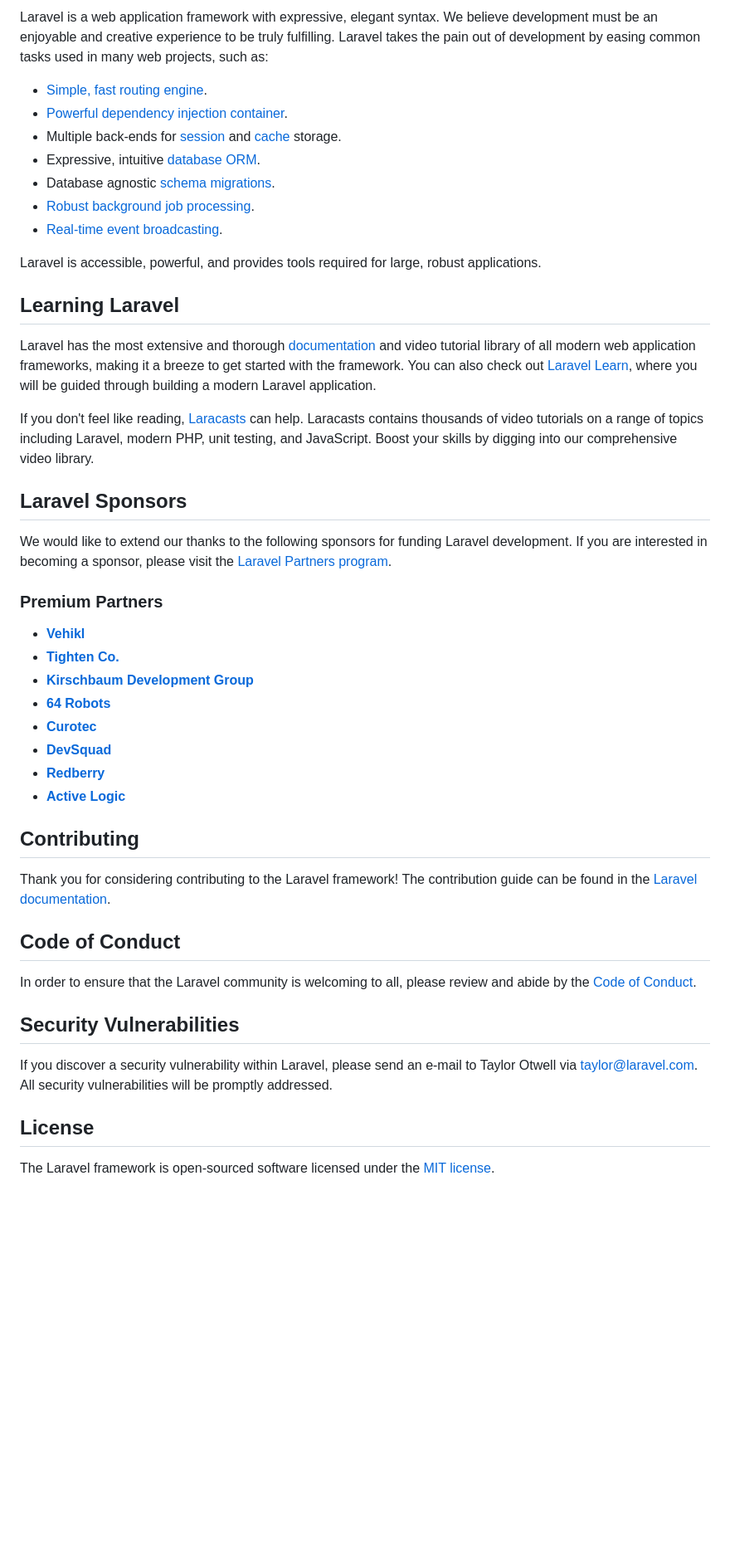
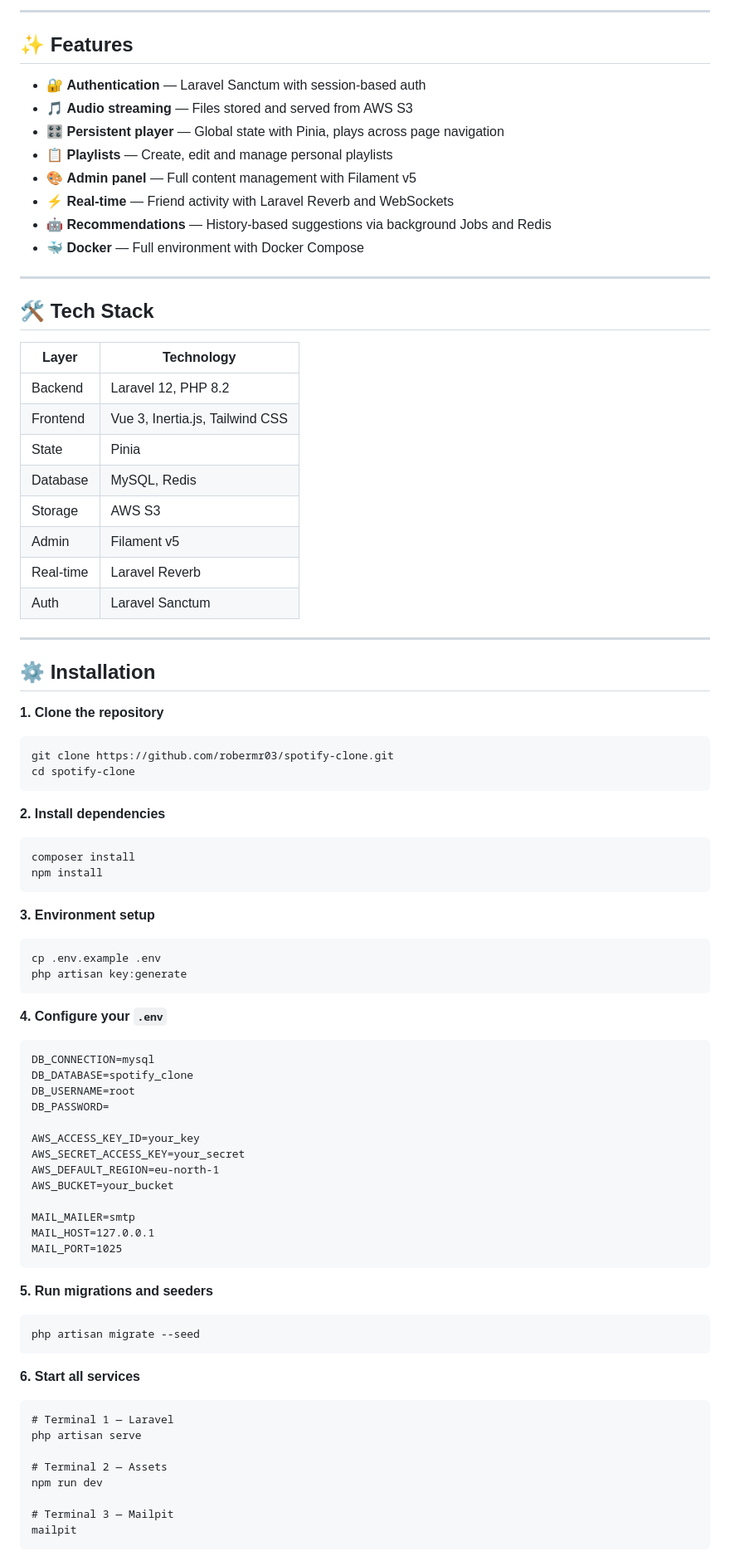
Before and after one commit to robermr03/spotify-clone, a Markdown page: README.md, the part around one of its changes. Shown at 83% size. Rendered like a GitHub page; blank space fills up the shorter version.

```diff
--- a/README.md
+++ b/README.md
@@ -11,49 +10,79 @@
 
-Laravel is a web application framework with expressive, elegant syntax. We believe development must be an enjoyable and creative experience to be truly fulfilling. Laravel takes the pain out of development by easing common tasks used in many web projects, such as:
+---
 
-- [Simple, fast routing engine](https://laravel.com/docs/routing).
-- [Powerful dependency injection container](https://laravel.com/docs/container).
-- Multiple back-ends for [session](https://laravel.com/docs/session) and [cache](https://laravel.com/docs/cache) storage.
-- Expressive, intuitive [database ORM](https://laravel.com/docs/eloquent).
-- Database agnostic [schema migrations](https://laravel.com/docs/migrations).
-- [Robust background job processing](https://laravel.com/docs/queues).
-- [Real-time event broadcasting](https://laravel.com/docs/broadcasting).
+## ✨ Features
 
-Laravel is accessible, powerful, and provides tools required for large, robust applications.
+- 🔐 **Authentication** — Laravel Sanctum with session-based auth
+- 🎵 **Audio streaming** — Files stored and served from AWS S3
+- 🎛️ **Persistent player** — Global state with Pinia, plays across page navigation
+- 📋 **Playlists** — Create, edit and manage personal playlists
+- 🎨 **Admin panel** — Full content management with Filament v5
+- ⚡ **Real-time** — Friend activity with Laravel Reverb and WebSockets
+- 🤖 **Recommendations** — History-based suggestions via background Jobs and Redis
+- 🐳 **Docker** — Full environment with Docker Compose
 
-## Learning Laravel
+---
 
-Laravel has the most extensive and thorough [documentation](https://laravel.com/docs) and video tutorial library of all modern web application frameworks, making it a breeze to get started with the framework. You can also check out [Laravel Learn](https://laravel.com/learn), where you will be guided through building a modern Laravel application.
+## 🛠️ Tech Stack
 
-If you don't feel like reading, [Laracasts](https://laracasts.com) can help. Laracasts contains thousands of video tutorials on a range of topics including Laravel, modern PHP, unit testing, and JavaScript. Boost your skills by digging into our comprehensive video library.
+| Layer | Technology |
+|-------|-----------|
+| Backend | Laravel 12, PHP 8.2 |
+| Frontend | Vue 3, Inertia.js, Tailwind CSS |
+| State | Pinia |
+| Database | MySQL, Redis |
+| Storage | AWS S3 |
+| Admin | Filament v5 |
+| Real-time | Laravel Reverb |
+| Auth | Laravel Sanctum |
 
-## Laravel Sponsors
+---
 
-We would like to extend our thanks to the following sponsors for funding Laravel development. If you are interested in becoming a sponsor, please visit the [Laravel Partners program](https://partners.laravel.com).
+## ⚙️ Installation
 
-### Premium Partners
+**1. Clone the repository**
 
-- **[Vehikl](https://vehikl.com)**
-- **[Tighten Co.](https://tighten.co)**
-- **[Kirschbaum Development Group](https://kirschbaumdevelopment.com)**
-- **[64 Robots](https://64robots.com)**
-- **[Curotec](https://www.curotec.com/services/technologies/laravel)**
-- **[DevSquad](https://devsquad.com/hire-laravel-developers)**
-- **[Redberry](https://redberry.international/laravel-development)**
-- **[Active Logic](https://activelogic.com)**
+    git clone https://github.com/robermr03/spotify-clone.git
+    cd spotify-clone
 
-## Contributing
+**2. Install dependencies**
 
-Thank you for considering contributing to the Laravel framework! The contribution guide can be found in the [Laravel documentation](https://laravel.com/docs/contributions).
+    composer install
+    npm install
 
-## Code of Conduct
+**3. Environment setup**
 
-In order to ensure that the Laravel community is welcoming to all, please review and abide by the [Code of Conduct](https://laravel.com/docs/contributions#code-of-conduct).
+    cp .env.example .env
+    php artisan key:generate
 
-## Security Vulnerabilities
+**4. Configure your `.env`**
 
-If you discover a security vulnerability within Laravel, please send an e-mail to Taylor Otwell via [taylor@laravel.com](mailto:taylor@laravel.com). All security vulnerabilities will be promptly addressed.
+    DB_CONNECTION=mysql
+    DB_DATABASE=spotify_clone
+    DB_USERNAME=root
+    DB_PASSWORD=
 
-## License
+    AWS_ACCESS_KEY_ID=your_key
+    AWS_SECRET_ACCESS_KEY=your_secret
+    AWS_DEFAULT_REGION=eu-north-1
+    AWS_BUCKET=your_bucket
 
-The Laravel framework is open-sourced software licensed under the [MIT license](https://opensource.org/licenses/MIT).
+    MAIL_MAILER=smtp
+    MAIL_HOST=127.0.0.1
+    MAIL_PORT=1025
+
+**5. Run migrations and seeders**
+
+    php artisan migrate --seed
+
+**6. Start all services**
+
+    # Terminal 1 — Laravel
+    php artisan serve
+
+    # Terminal 2 — Assets
+    npm run dev
+
+    # Terminal 3 — Mailpit
+    mailpit
+
```
Also changed, not shown: other parts of README.md (+72 -8 lines).
